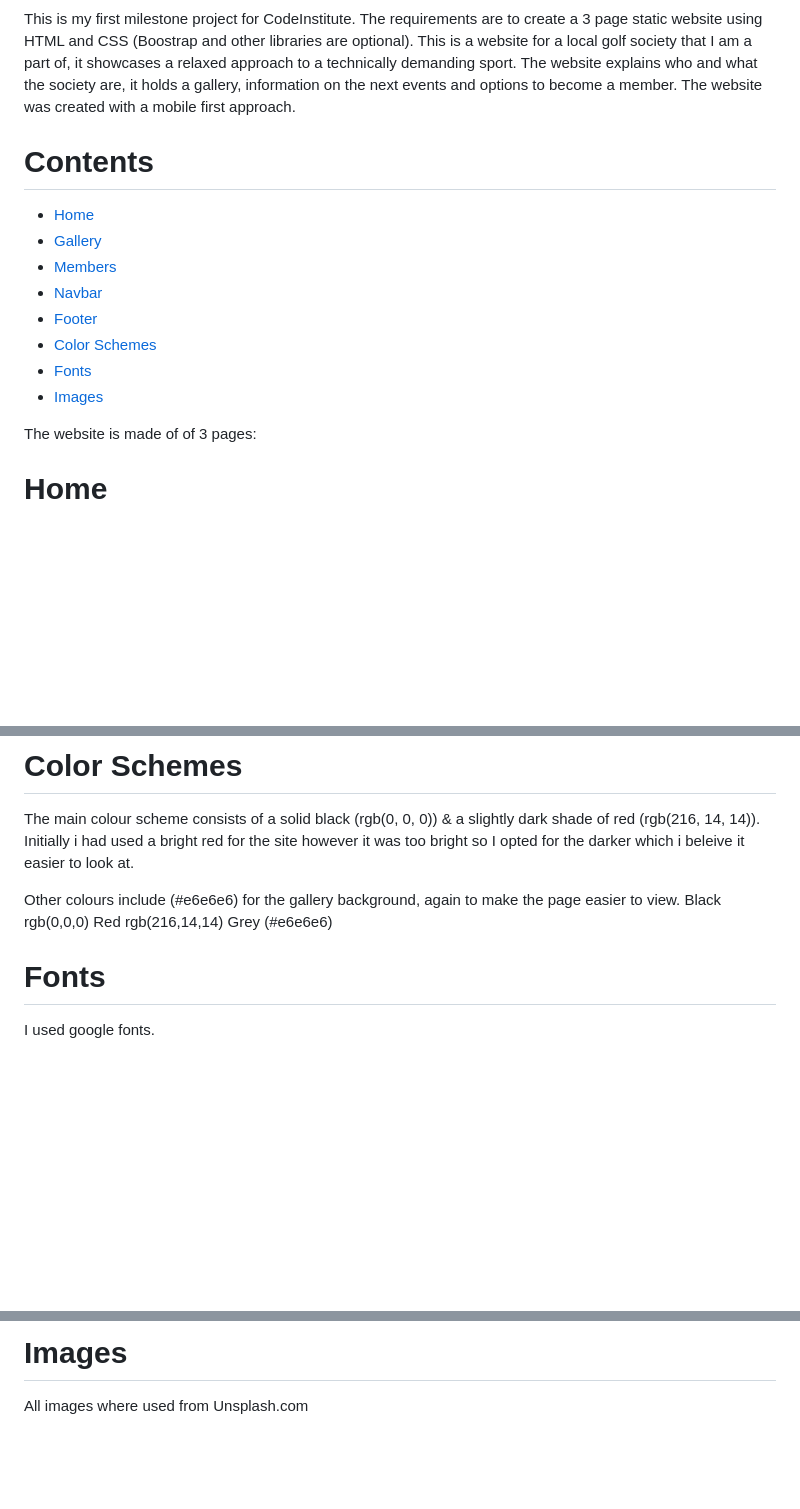
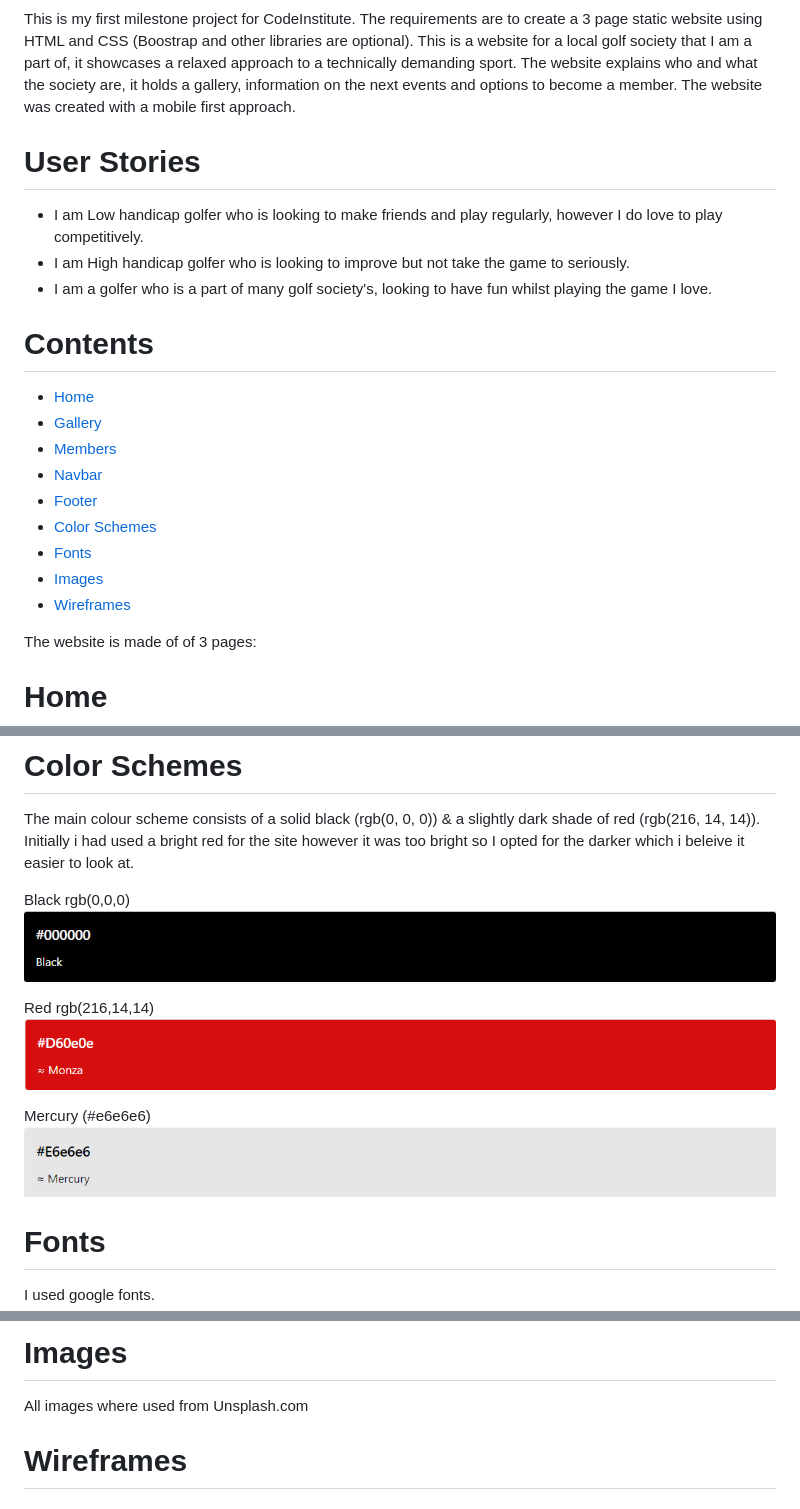
Before and after one commit to Kyde91/Milestone-Project, a Markdown page: README.md, 3 parts joined by grey strips. GitHub-like rendering; pictures changed too: assets/images/colorschemeblack.png (added), assets/images/colorschememercury.png (added), assets/images/colorschemered.png (added); blank space fills up the shorter version.

Commit message:
added images for color scheme

```diff
--- a/README.md
+++ b/README.md
@@ -5,6 +5,12 @@
 ![Alt text](assets/images/amiresponsive.png)
 
 This is my first milestone project for CodeInstitute. The requirements are to create a 3 page static website using HTML and CSS (Boostrap and other libraries are optional). This is a website for a local golf society that I am a part of, it showcases a relaxed approach to a technically demanding sport. The website explains who and what the society are, it holds a gallery, information on the next events and options to become a member. The website was created with a mobile first approach.
+
+# User Stories
+
+- I am Low handicap golfer who is looking to make friends and play regularly, however I do love to play competitively.
+- I am High handicap golfer who is looking to improve but not take the game to seriously.
+- I am a golfer who is a part of many golf society's, looking to have fun whilst playing the game I love.
 
 # Contents
 
@@ -16,6 +22,7 @@ This is my first milestone project for CodeInstitute. The requirements are to cr
 - [Color Schemes](#color-schemes)
 - [Fonts](#fonts)
 - [Images](#images)
+- [Wireframes](#wireframes)
 
 The website is made of of 3 pages:
 
@@ -59,10 +66,14 @@ The footer is a simple 4 column boostrap template that I customised to showcase
 
 The main colour scheme consists of a solid black (rgb(0, 0, 0)) & a slightly dark shade of red (rgb(216, 14, 14)). Initially i had used a bright red for the site however it was too bright so I opted for the darker which i beleive it easier to look at.
 
-Other colours include (#e6e6e6) for the gallery background, again to make the page easier to view.
 Black rgb(0,0,0)
+![Alt text](assets/images/colorschemeblack.png)
+
 Red rgb(216,14,14)
-Grey (#e6e6e6)
+![Alt text](assets/images/colorschemered.png)
+
+Mercury (#e6e6e6)
+![Alt text](assets/images/colorschememercury.png)
 
 # Fonts
 
@@ -75,3 +86,5 @@ I have used 'Oswald' for paragraphs and subheadings. I beleive it fits well with
 # Images
 
 All images where used from Unsplash.com
+
+# Wireframes
```
